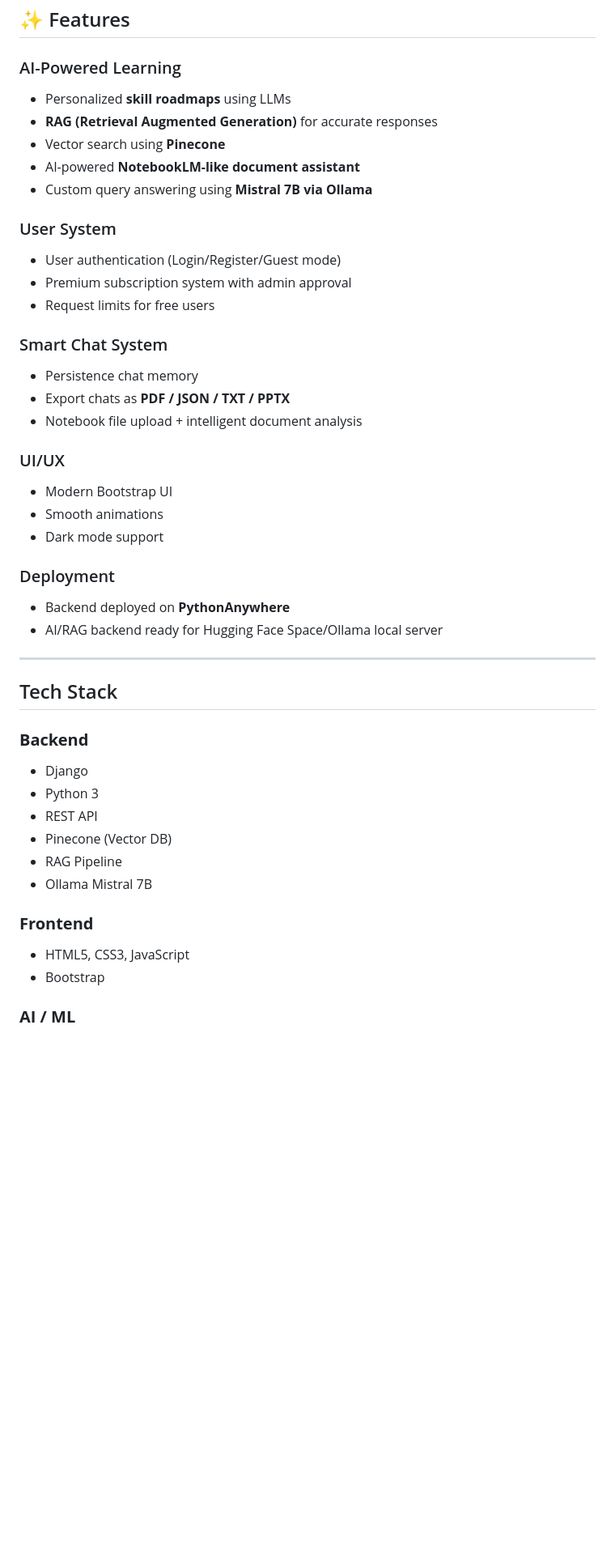
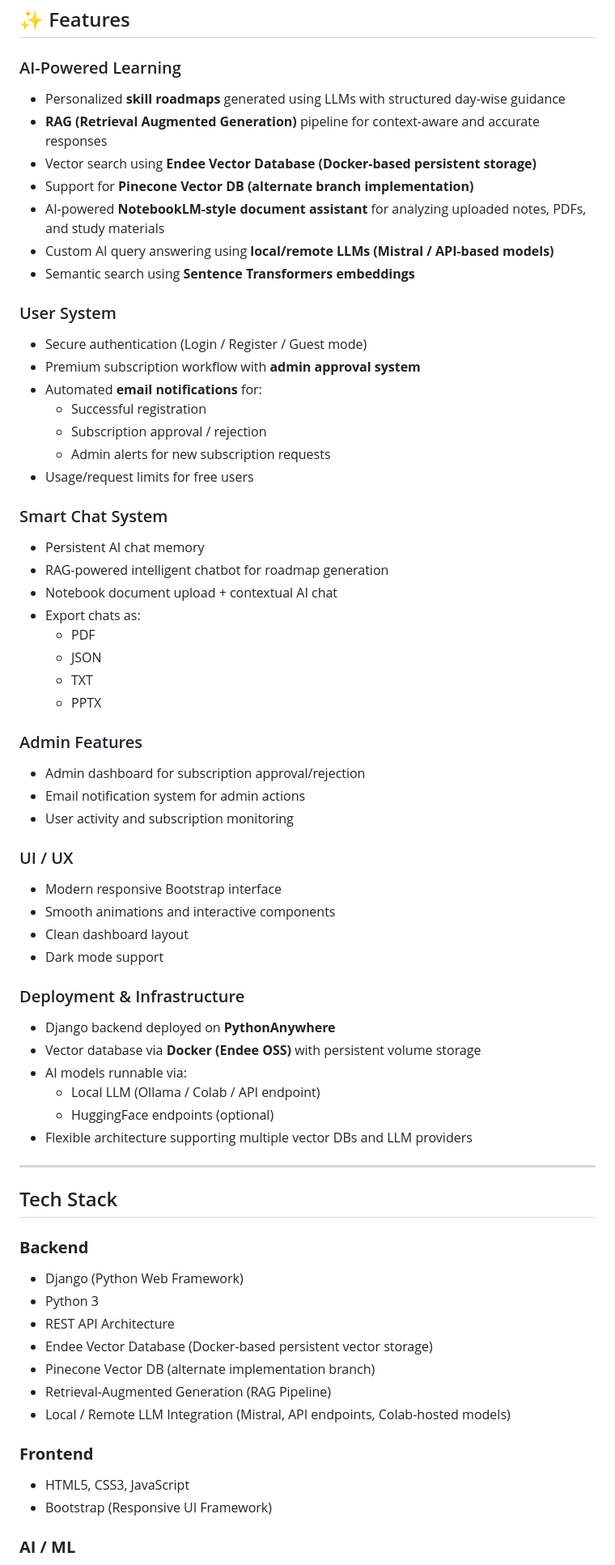
Before and after one commit to Kowshik-bh18/AIML_Based_Roadmap_Generator_for_Skill_Development, a Markdown page: README.md, the part around one of its changes. Shown at 81% size. GitHub-like rendering; blank space fills up the shorter version.

```diff
--- a/README.md
+++ b/README.md
@@ -37,34 +61,57 @@
 
 ### AI-Powered Learning
 
-* Personalized **skill roadmaps** using LLMs
-* **RAG (Retrieval Augmented Generation)** for accurate responses
-* Vector search using **Pinecone**
-* AI-powered **NotebookLM-like document assistant**
-* Custom query answering using **Mistral 7B via Ollama**
+* Personalized **skill roadmaps** generated using LLMs with structured day-wise guidance
+* **RAG (Retrieval Augmented Generation)** pipeline for context-aware and accurate responses
+* Vector search using **Endee Vector Database (Docker-based persistent storage)**
+* Support for **Pinecone Vector DB (alternate branch implementation)**
+* AI-powered **NotebookLM-style document assistant** for analyzing uploaded notes, PDFs, and study materials
+* Custom AI query answering using **local/remote LLMs (Mistral / API-based models)**
+* Semantic search using **Sentence Transformers embeddings**
 
-###  User System
+### User System
 
-* User authentication (Login/Register/Guest mode)
-* Premium subscription system with admin approval
-* Request limits for free users
+* Secure authentication (Login / Register / Guest mode)
+* Premium subscription workflow with **admin approval system**
+* Automated **email notifications** for:
+  - Successful registration
+  - Subscription approval / rejection
+  - Admin alerts for new subscription requests
+* Usage/request limits for free users
 
 ### Smart Chat System
 
-* Persistence chat memory
-* Export chats as **PDF / JSON / TXT / PPTX**
-* Notebook file upload + intelligent document analysis
+* Persistent AI chat memory
+* RAG-powered intelligent chatbot for roadmap generation
+* Notebook document upload + contextual AI chat
+* Export chats as:
+  - PDF
+  - JSON
+  - TXT
+  - PPTX
 
-### UI/UX
+### Admin Features
 
-* Modern Bootstrap UI
-* Smooth animations
+* Admin dashboard for subscription approval/rejection
+* Email notification system for admin actions
+* User activity and subscription monitoring
+
+### UI / UX
+
+* Modern responsive Bootstrap interface
+* Smooth animations and interactive components
+* Clean dashboard layout
 * Dark mode support
 
-### Deployment
+### Deployment & Infrastructure
 
-* Backend deployed on **PythonAnywhere**
-* AI/RAG backend ready for Hugging Face Space/Ollama local server
+* Django backend deployed on **PythonAnywhere**
+* Vector database via **Docker (Endee OSS)** with persistent volume storage
+* AI models runnable via:
+  - Local LLM (Ollama / Colab / API endpoint)
+  - HuggingFace endpoints (optional)
+* Flexible architecture supporting multiple vector DBs and LLM providers
+
 
 ---
 
@@ -72,17 +119,18 @@
 
 ### **Backend**
 
-* Django
+* Django (Python Web Framework)
 * Python 3
-* REST API
-* Pinecone (Vector DB)
-* RAG Pipeline
-* Ollama Mistral 7B
+* REST API Architecture
+* Endee Vector Database (Docker-based persistent vector storage)
+* Pinecone Vector DB (alternate implementation branch)
+* Retrieval-Augmented Generation (RAG Pipeline)
+* Local / Remote LLM Integration (Mistral, API endpoints, Colab-hosted models)
 
 ### **Frontend**
 
 * HTML5, CSS3, JavaScript
-* Bootstrap
+* Bootstrap (Responsive UI Framework)
 
 ### **AI / ML**
 
```
Also changed, not shown: other parts of README.md (+128 -39 lines).
